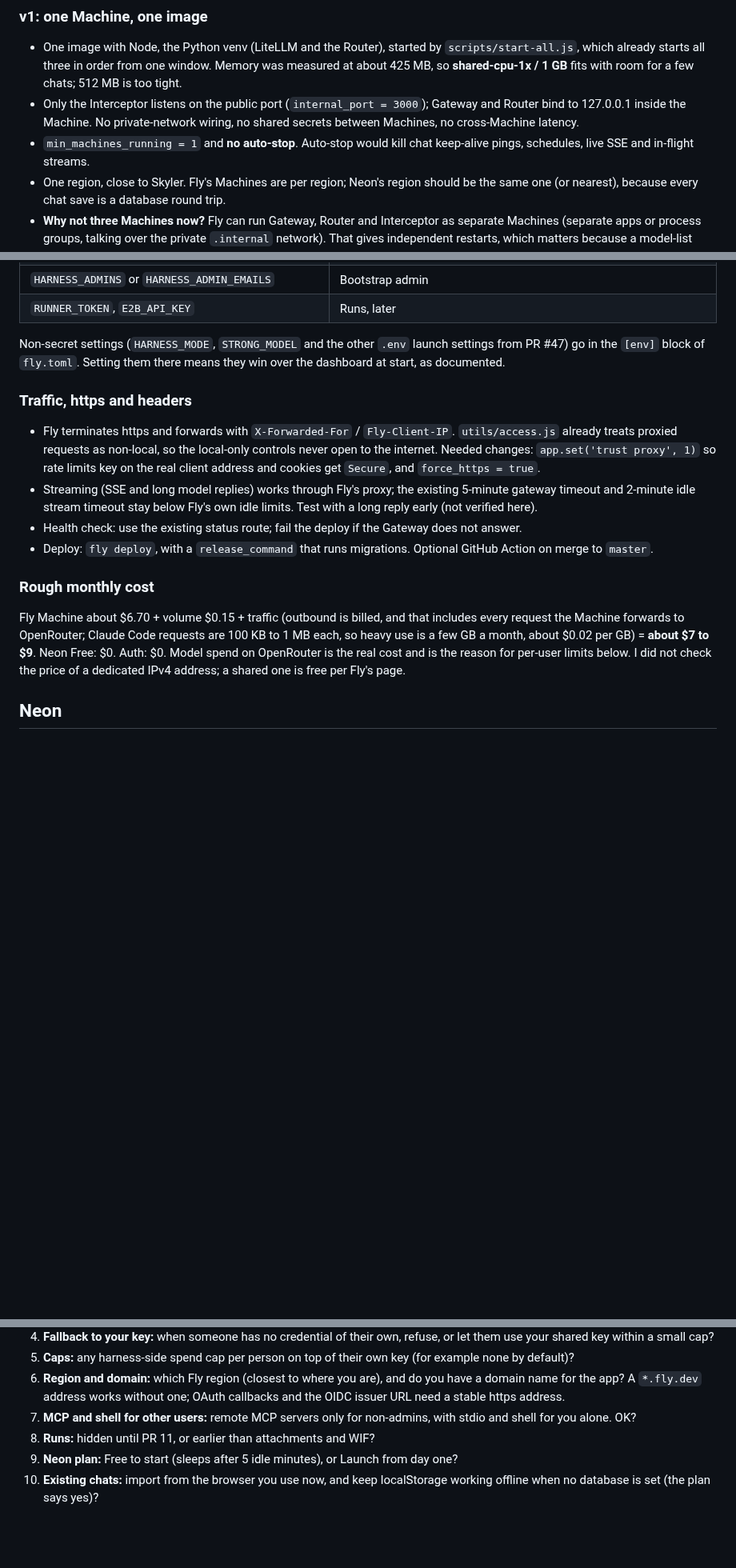
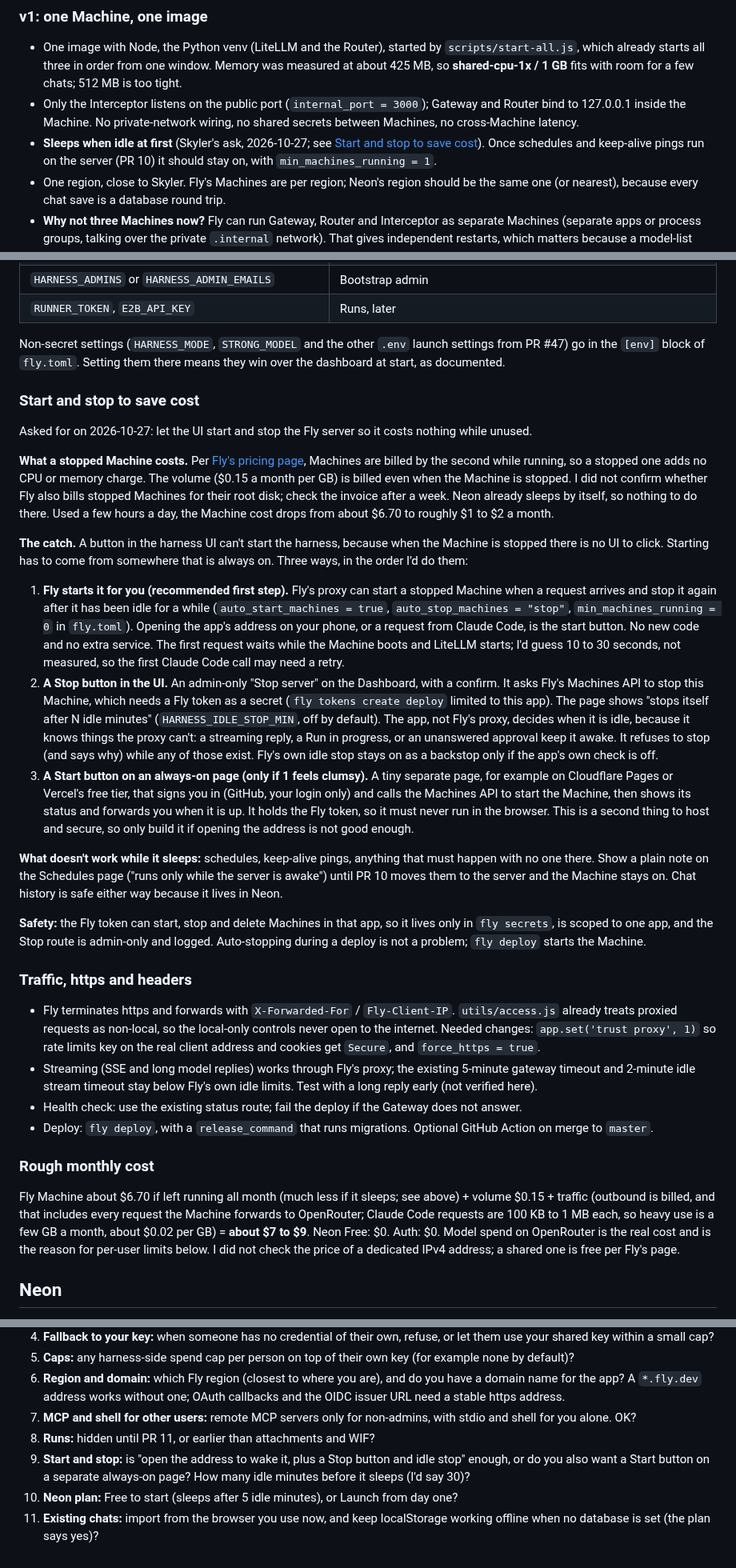
Before and after one commit to skyfly200/custom-ai-harness, a Markdown page: docs/hosted-app-plan.md, 3 parts joined by grey strips. Shown at 80% size. GitHub-like rendering; blank space fills up the shorter version.

Commit message:
Hosted app plan: start and stop the Fly server to save cost
Co-Authored-By: Claude Sonnet 5.5 <noreply@anthropic.com>
Claude-Session: https://claude.ai/code/session_01MqVZK4LDozFNm98yLygGUC

```diff
--- a/docs/hosted-app-plan.md
+++ b/docs/hosted-app-plan.md
@@ -55,7 +55,7 @@ Fly runs a Docker image as a Machine (a small VM) with https in front. It has no
 
 - One image with Node, the Python venv (LiteLLM and the Router), started by `scripts/start-all.js`, which already starts all three in order from one window. Memory was measured at about 425 MB, so **shared-cpu-1x / 1 GB** fits with room for a few chats; 512 MB is too tight.
 - Only the Interceptor listens on the public port (`internal_port = 3000`); Gateway and Router bind to 127.0.0.1 inside the Machine. No private-network wiring, no shared secrets between Machines, no cross-Machine latency.
-- `min_machines_running = 1` and **no auto-stop**. Auto-stop would kill chat keep-alive pings, schedules, live SSE and in-flight streams.
+- **Sleeps when idle at first** (Skyler's ask, 2026-10-27; see [Start and stop to save cost](#start-and-stop-to-save-cost)). Once schedules and keep-alive pings run on the server (PR 10) it should stay on, with `min_machines_running = 1`.
 - One region, close to Skyler. Fly's Machines are per region; Neon's region should be the same one (or nearest), because every chat save is a database round trip.
 - **Why not three Machines now?** Fly can run Gateway, Router and Interceptor as separate Machines (separate apps or process groups, talking over the private `.internal` network). That gives independent restarts, which matters because a model-list change needs a Gateway restart (the Routing page notes this). It costs about 3x the base price and adds three more places for things to go wrong. Do it when the Gateway restart is a real annoyance or memory grows.
 - One Dockerfile for Fly is a new file; the compose images stay for self-hosting.
@@ -84,6 +84,22 @@ Fly runs a Docker image as a Machine (a small VM) with https in front. It has no
 
 Non-secret settings (`HARNESS_MODE`, `STRONG_MODEL` and the other `.env` launch settings from PR #47) go in the `[env]` block of `fly.toml`. Setting them there means they win over the dashboard at start, as documented.
 
+### Start and stop to save cost
+
+Asked for on 2026-10-27: let the UI start and stop the Fly server so it costs nothing while unused.
+
+**What a stopped Machine costs.** Per [Fly's pricing page](https://docs.fly.io/about/pricing), Machines are billed by the second while running, so a stopped one adds no CPU or memory charge. The volume ($0.15 a month per GB) is billed even when the Machine is stopped. I did not confirm whether Fly also bills stopped Machines for their root disk; check the invoice after a week. Neon already sleeps by itself, so nothing to do there. Used a few hours a day, the Machine cost drops from about $6.70 to roughly $1 to $2 a month.
+
+**The catch.** A button in the harness UI can't start the harness, because when the Machine is stopped there is no UI to click. Starting has to come from somewhere that is always on. Three ways, in the order I'd do them:
+
+1. **Fly starts it for you (recommended first step).** Fly's proxy can start a stopped Machine when a request arrives and stop it again after it has been idle for a while (`auto_start_machines = true`, `auto_stop_machines = "stop"`, `min_machines_running = 0` in `fly.toml`). Opening the app's address on your phone, or a request from Claude Code, is the start button. No new code and no extra service. The first request waits while the Machine boots and LiteLLM starts; I'd guess 10 to 30 seconds, not measured, so the first Claude Code call may need a retry.
+2. **A Stop button in the UI.** An admin-only "Stop server" on the Dashboard, with a confirm. It asks Fly's Machines API to stop this Machine, which needs a Fly token as a secret (`fly tokens create deploy` limited to this app). The page shows "stops itself after N idle minutes" (`HARNESS_IDLE_STOP_MIN`, off by default). The app, not Fly's proxy, decides when it is idle, because it knows things the proxy can't: a streaming reply, a Run in progress, or an unanswered approval keep it awake. It refuses to stop (and says why) while any of those exist. Fly's own idle stop stays on as a backstop only if the app's own check is off.
+3. **A Start button on an always-on page (only if 1 feels clumsy).** A tiny separate page, for example on Cloudflare Pages or Vercel's free tier, that signs you in (GitHub, your login only) and calls the Machines API to start the Machine, then shows its status and forwards you when it is up. It holds the Fly token, so it must never run in the browser. This is a second thing to host and secure, so only build it if opening the address is not good enough.
+
+**What doesn't work while it sleeps:** schedules, keep-alive pings, anything that must happen with no one there. Show a plain note on the Schedules page ("runs only while the server is awake") until PR 10 moves them to the server and the Machine stays on. Chat history is safe either way because it lives in Neon.
+
+**Safety:** the Fly token can start, stop and delete Machines in that app, so it lives only in `fly secrets`, is scoped to one app, and the Stop route is admin-only and logged. Auto-stopping during a deploy is not a problem; `fly deploy` starts the Machine.
+
 ### Traffic, https and headers
 
 - Fly terminates https and forwards with `X-Forwarded-For` / `Fly-Client-IP`. `utils/access.js` already treats proxied requests as non-local, so the local-only controls never open to the internet. Needed changes: `app.set('trust proxy', 1)` so rate limits key on the real client address and cookies get `Secure`, and `force_https = true`.
@@ -93,7 +109,7 @@ Non-secret settings (`HARNESS_MODE`, `STRONG_MODEL` and the other `.env` launch
 
 ### Rough monthly cost
 
-Fly Machine about $6.70 + volume $0.15 + traffic (outbound is billed, and that includes every request the Machine forwards to OpenRouter; Claude Code requests are 100 KB to 1 MB each, so heavy use is a few GB a month, about $0.02 per GB) = **about $7 to $9**. Neon Free: $0. Auth: $0. Model spend on OpenRouter is the real cost and is the reason for per-user limits below. I did not check the price of a dedicated IPv4 address; a shared one is free per Fly's page.
+Fly Machine about $6.70 if left running all month (much less if it sleeps; see above) + volume $0.15 + traffic (outbound is billed, and that includes every request the Machine forwards to OpenRouter; Claude Code requests are 100 KB to 1 MB each, so heavy use is a few GB a month, about $0.02 per GB) = **about $7 to $9**. Neon Free: $0. Auth: $0. Model spend on OpenRouter is the real cost and is the reason for per-user limits below. I did not check the price of a dedicated IPv4 address; a shared one is free per Fly's page.
 
 ## Neon
 
@@ -245,5 +263,6 @@ Steps 3 and 4 can swap if you would rather have chats in the database before the
 6. **Region and domain:** which Fly region (closest to where you are), and do you have a domain name for the app? A `*.fly.dev` address works without one; OAuth callbacks and the OIDC issuer URL need a stable https address.
 7. **MCP and shell for other users:** remote MCP servers only for non-admins, with stdio and shell for you alone. OK?
 8. **Runs:** hidden until PR 11, or earlier than attachments and WIF?
-9. **Neon plan:** Free to start (sleeps after 5 idle minutes), or Launch from day one?
-10. **Existing chats:** import from the browser you use now, and keep localStorage working offline when no database is set (the plan says yes)?
+9. **Start and stop:** is "open the address to wake it, plus a Stop button and idle stop" enough, or do you also want a Start button on a separate always-on page? How many idle minutes before it sleeps (I'd say 30)?
+10. **Neon plan:** Free to start (sleeps after 5 idle minutes), or Launch from day one?
+11. **Existing chats:** import from the browser you use now, and keep localStorage working offline when no database is set (the plan says yes)?
```
Also changed, not shown: other parts of docs/hosted-app-plan.md (+3 -1 lines).
